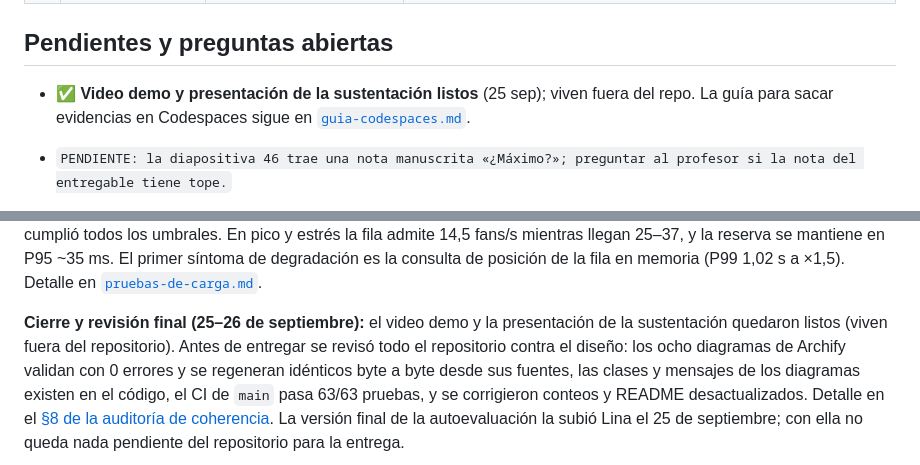
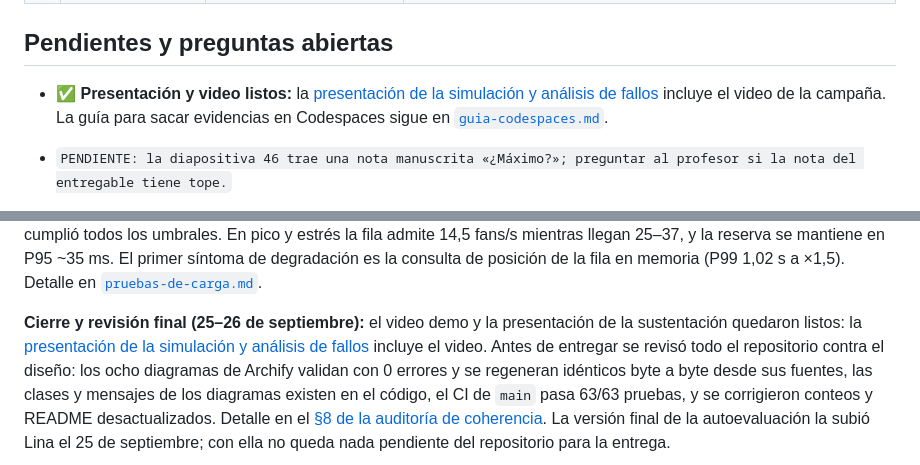
Before and after one commit to alejoriosm04/TicketRight, a Markdown page: ESTADO.md, 2 parts joined by grey strips. GitHub-like rendering.

```diff
--- a/ESTADO.md
+++ b/ESTADO.md
@@ -58,7 +58,7 @@ caso de uso principal, y encima de eso pruebas, carga, observabilidad y fallos.
 
 ## Pendientes y preguntas abiertas
 
-- ✅ **Video demo y presentación de la sustentación listos** (25 sep); viven fuera del repo.
+- ✅ **Presentación y video listos:** la [presentación de la simulación y análisis de fallos](https://statuesque-valkyrie-5daa13.netlify.app) incluye el video de la campaña.
   La guía para sacar evidencias en Codespaces sigue en
   [`guia-codespaces.md`](docs/proyecto/03-implementacion/guia-codespaces.md).
 
@@ -195,7 +195,7 @@ degradación es la consulta de posición de la fila en memoria (P99 1,02 s a ×1
 [`pruebas-de-carga.md`](docs/proyecto/03-implementacion/pruebas-de-carga.md).
 
 **Cierre y revisión final (25–26 de septiembre):** el video demo y la presentación de la
-sustentación quedaron listos (viven fuera del repositorio). Antes de entregar se revisó todo el
+sustentación quedaron listos: la [presentación de la simulación y análisis de fallos](https://statuesque-valkyrie-5daa13.netlify.app) incluye el video. Antes de entregar se revisó todo el
 repositorio contra el diseño: los ocho diagramas de Archify validan con 0 errores y se
 regeneran idénticos byte a byte desde sus fuentes, las clases y mensajes de los diagramas
 existen en el código, el CI de `main` pasa 63/63 pruebas, y se corrigieron conteos y README
```
Also changed, not shown: README.md (+3 -0 lines), 1 other file.
